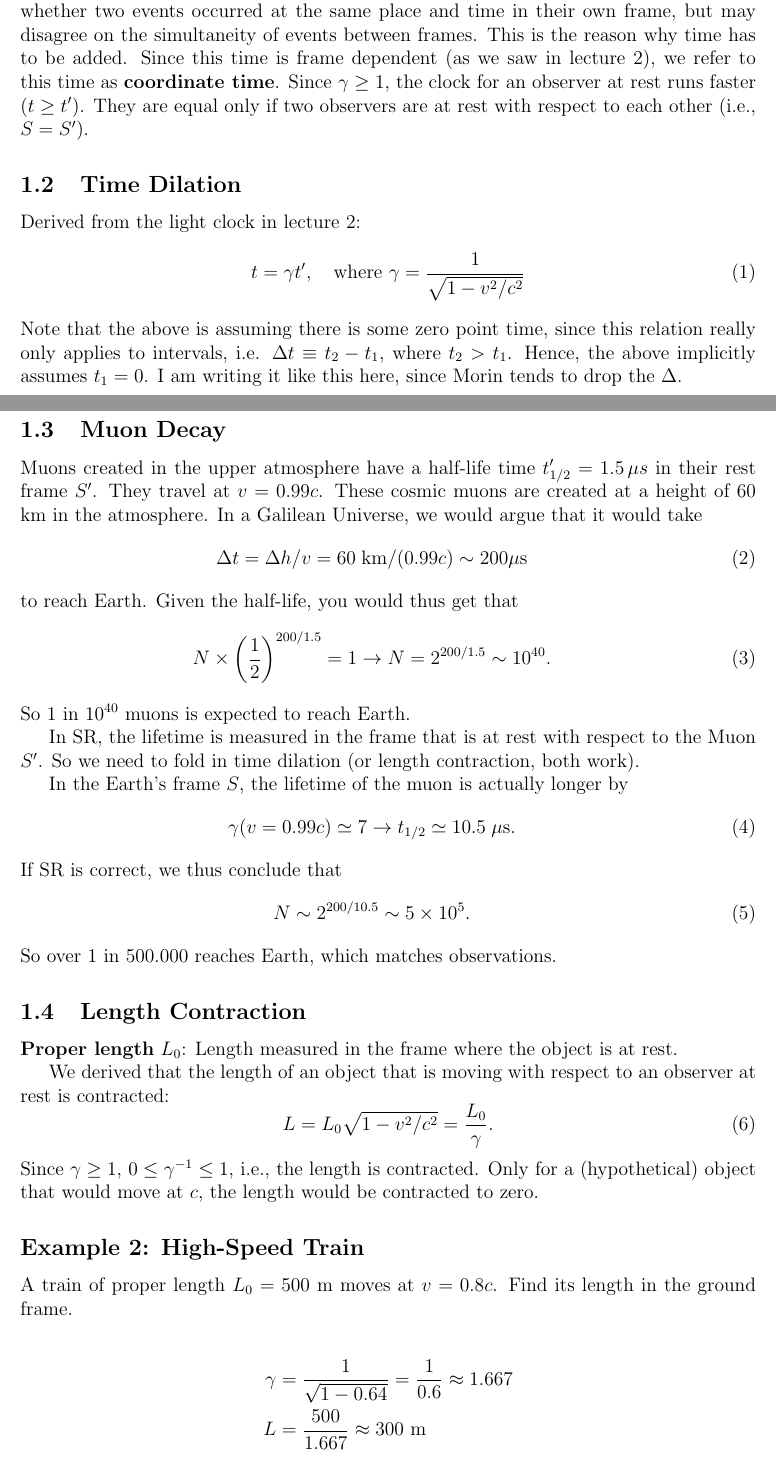
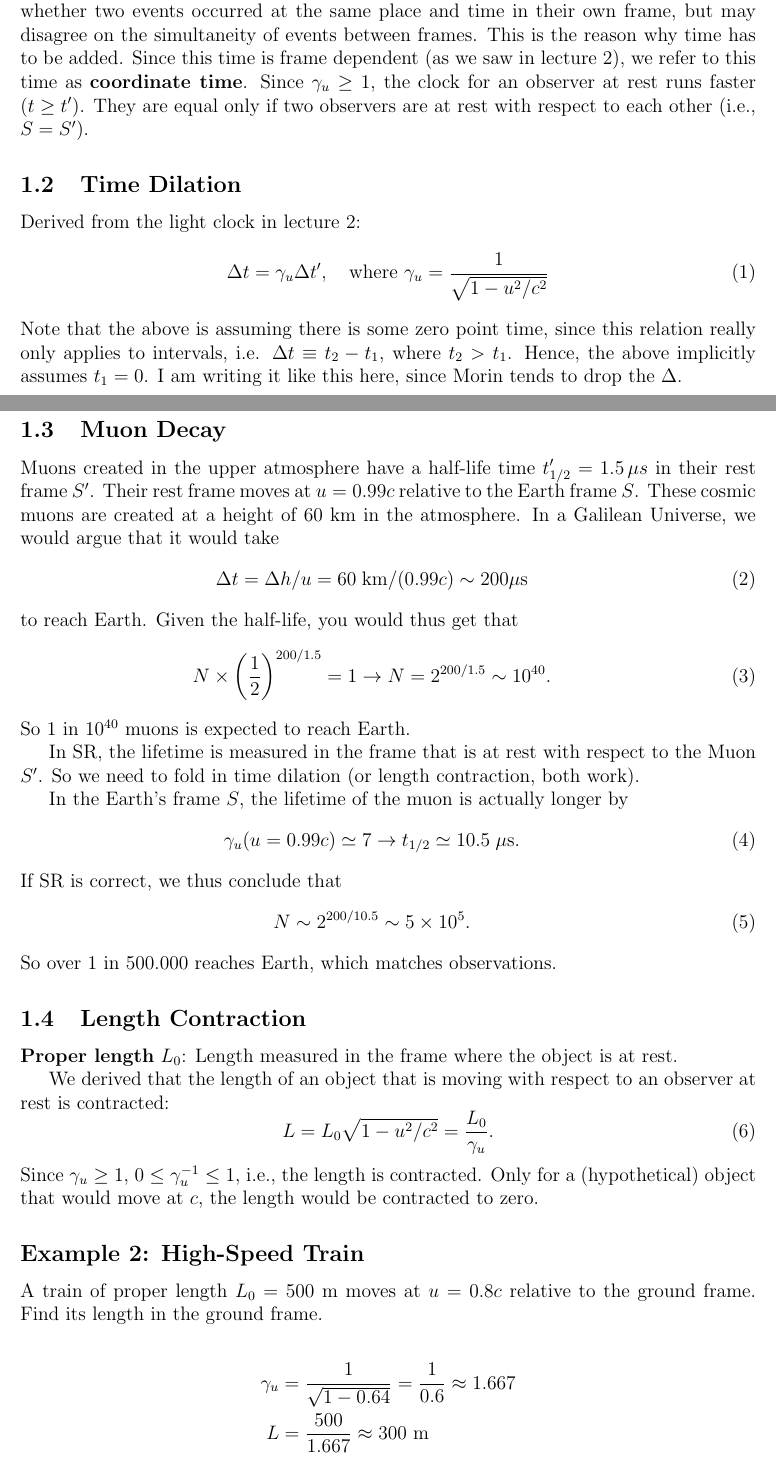
Before and after one commit to daanmeerburg/WBPH001-10-Lectures, a LaTeX document (Lectures/Lecture_3.tex): two parts of pages 1 and 2 of 9, joined at a grey line, cut so that both start at the same text. Compiled offline with pdfLaTeX.

Commit message:
Publish lecture updates

```diff
--- a/Lectures/Lecture_3.tex
+++ b/Lectures/Lecture_3.tex
@@ -50,12 +50,12 @@ An \textbf{event} is a specific point in spacetime, defined by:
 \[
 (t, x, y, z).
 \]
-It occurs at a particular location and instant in time (which we have to add to our `position' vector). Events are the basic entities in relativity. All observers agree on whether two events occurred at the same place and time in their own frame, but may disagree on the simultaneity of events between frames. This is the reason why time has to be added. Since this time is frame dependent (as we saw in lecture 2), we refer to this time as {\bf coordinate time}. Since $\gamma \geq 1$, the clock for an observer at rest runs faster ($t \geq t'$). They are equal only if two observers are at rest with respect to each other (i.e., $S = S'$).
+It occurs at a particular location and instant in time (which we have to add to our `position' vector). Events are the basic entities in relativity. All observers agree on whether two events occurred at the same place and time in their own frame, but may disagree on the simultaneity of events between frames. This is the reason why time has to be added. Since this time is frame dependent (as we saw in lecture 2), we refer to this time as {\bf coordinate time}. Since $\gamma_u \geq 1$, the clock for an observer at rest runs faster ($t \geq t'$). They are equal only if two observers are at rest with respect to each other (i.e., $S = S'$).
 
 \subsection{Time Dilation}
 Derived from the light clock in lecture 2:
 \begin{equation}
-t= \gamma t', \quad \text{where } \gamma = \frac{1}{\sqrt{1 - v^2/c^2}}
+\Delta t= \gamma_u\Delta t', \quad \text{where } \gamma_u = \frac{1}{\sqrt{1 - u^2/c^2}}
 \end{equation}
 % \textbf{Proper time} $t_0$ is the time interval measured in the frame where the clock is at rest.
 Note that the above is assuming there is some zero point time, since this relation really only applies to intervals, i.e. $\Delta t \equiv t_2 - t_1$, where $t_2 > t_1$. Hence, the above implicitly assumes $t_1 =0$.  I am writing it like this here, since Morin tends to drop the $\Delta$.
@@ -64,9 +64,9 @@ Note that the above is assuming there is some zero point time, since this relati
 
 
 \subsection{Muon Decay}
-Muons created in the upper atmosphere have a half-life time $t_{1/2}' = 1.5\,\mu s$ in their rest frame $S'$. They travel at $v = 0.99c$. These cosmic muons are created at a height of $60$ km in the atmosphere. In a Galilean Universe, we would argue that it would take
+Muons created in the upper atmosphere have a half-life time $t_{1/2}' = 1.5\,\mu s$ in their rest frame $S'$. Their rest frame moves at $u = 0.99c$ relative to the Earth frame $S$. These cosmic muons are created at a height of $60$ km in the atmosphere. In a Galilean Universe, we would argue that it would take
 \be
-\Delta t = \Delta h / v = 60\;{\rm km}/ (0.99 c) \sim 200 \mu{\rm s}
+\Delta t = \Delta h / u = 60\;{\rm km}/ (0.99 c) \sim 200 \mu{\rm s}
 \ee
 to reach Earth. Given the half-life, you would thus get that
 \be
@@ -78,7 +78,7 @@ In SR, the lifetime is measured in the frame that is at rest with respect to the
 
 In the Earth's frame $S$, the lifetime of the muon is actually longer by
 \be
-\gamma(v = 0.99c) \simeq 7 \rightarrow t_{1/2} \simeq 10.5\;\mu{\rm s}.
+\gamma_u(u = 0.99c) \simeq 7 \rightarrow t_{1/2} \simeq 10.5\;\mu{\rm s}.
 \ee
 If SR is correct, we thus conclude that
 \be
@@ -93,15 +93,15 @@ So over 1 in $500.000$ reaches Earth, which matches observations.
 
 We derived that the length of an object that is moving with respect to an observer at rest is contracted:
 \begin{equation}
-L = L_0 \sqrt{1 - v^2/c^2} = \frac{L_0}{\gamma}.
+L = L_0 \sqrt{1 - u^2/c^2} = \frac{L_0}{\gamma_u}.
 \end{equation}
-Since $\gamma \geq 1$, $0\leq \gamma^{-1}\leq 1$, i.e., the length is contracted. Only for a (hypothetical) object that would move at $c$, the length would be contracted to zero.
+Since $\gamma_u \geq 1$, $0\leq \gamma_u^{-1}\leq 1$, i.e., the length is contracted. Only for a (hypothetical) object that would move at $c$, the length would be contracted to zero.
 
 \subsection*{Example 2: High-Speed Train}
-A train of proper length $L_0 = 500$ m moves at $v = 0.8c$. Find its length in the ground frame.
+A train of proper length $L_0 = 500$ m moves at $u = 0.8c$ relative to the ground frame. Find its length in the ground frame.
 
 \begin{align*}
-\gamma &= \frac{1}{\sqrt{1 - 0.64}} = \frac{1}{0.6} \approx 1.667 \\
+\gamma_u &= \frac{1}{\sqrt{1 - 0.64}} = \frac{1}{0.6} \approx 1.667 \\
 L &= \frac{500}{1.667} \approx 300 \text{ m}
 \end{align*}
 Note that while the train is already moving close to the speed of light, length contraction is still relatively minor. Since the Lorentz factor scales as the square root of the velocity, the velocity has to get exponentially close to $c$ to get large effects. It is also the reason why, in everyday life, we have no experience with relativistic effects.
```
Also changed, not shown: lecture_pdf/Course_Schedule.pdf, lecture_pdf/Lecture_1.pdf, lecture_pdf/Lecture_10.pdf, lecture_pdf/Lecture_11.pdf, lecture_pdf/Lecture_12.pdf, lecture_pdf/Lecture_13.pdf, lecture_pdf/Lecture_14.pdf, lecture_pdf/Lecture_15.pdf, lecture_pdf/Lecture_2.pdf, lecture_pdf/Lecture_3.pdf, lecture_pdf/Lecture_7.pdf, lecture_pdf/Lecture_8.pdf, lecture_pdf/Lecture_9.pdf, 3 other files.
